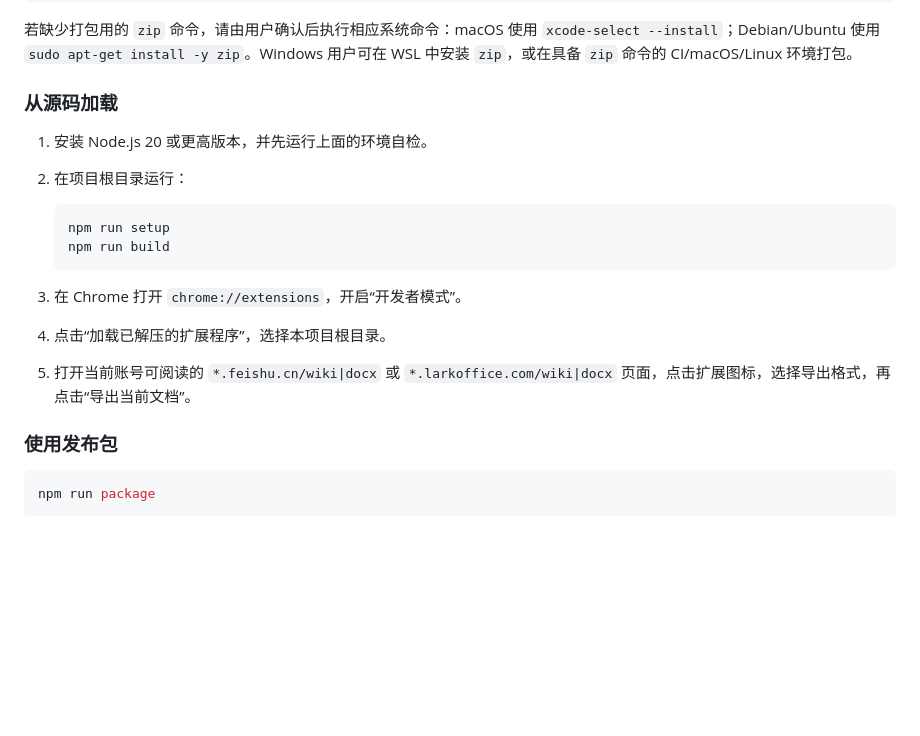
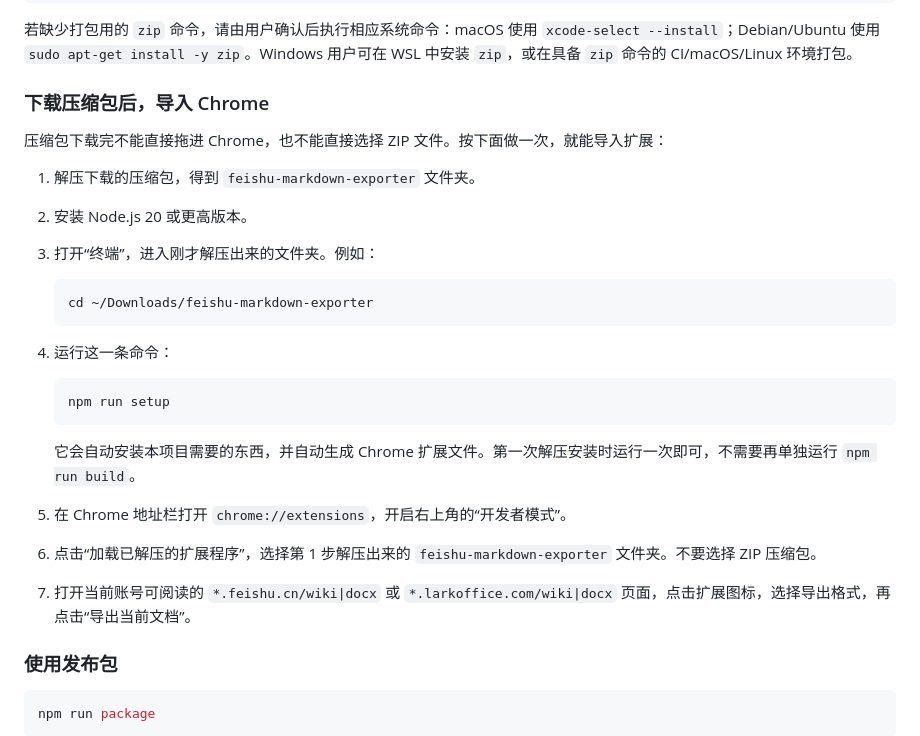
Before and after one commit to CCCq-C/feishu-markdown-exporter, a Markdown page: README.md, the part around the change. Drawn GitHub-style; blank space fills up the shorter version.

Commit message:
docs: clarify Chrome extension setup after download

````diff
--- a/README.md
+++ b/README.md
@@ -49,19 +49,29 @@ nvm use 20
 
 若缺少打包用的 `zip` 命令，请由用户确认后执行相应系统命令：macOS 使用 `xcode-select --install`；Debian/Ubuntu 使用 `sudo apt-get install -y zip`。Windows 用户可在 WSL 中安装 `zip`，或在具备 `zip` 命令的 CI/macOS/Linux 环境打包。
 
-### 从源码加载
+### 下载压缩包后，导入 Chrome
 
-1. 安装 Node.js 20 或更高版本，并先运行上面的环境自检。
-2. 在项目根目录运行：
+压缩包下载完不能直接拖进 Chrome，也不能直接选择 ZIP 文件。按下面做一次，就能导入扩展：
+
+1. 解压下载的压缩包，得到 `feishu-markdown-exporter` 文件夹。
+2. 安装 Node.js 20 或更高版本。
+3. 打开“终端”，进入刚才解压出来的文件夹。例如：
+
+   ```bash
+   cd ~/Downloads/feishu-markdown-exporter
+   ```
+
+4. 运行这一条命令：
 
    ```bash
    npm run setup
-   npm run build
    ```
 
-3. 在 Chrome 打开 `chrome://extensions`，开启“开发者模式”。
-4. 点击“加载已解压的扩展程序”，选择本项目根目录。
-5. 打开当前账号可阅读的 `*.feishu.cn/wiki|docx` 或 `*.larkoffice.com/wiki|docx` 页面，点击扩展图标，选择导出格式，再点击“导出当前文档”。
+   它会自动安装本项目需要的东西，并自动生成 Chrome 扩展文件。第一次解压安装时运行一次即可，不需要再单独运行 `npm run build`。
+
+5. 在 Chrome 地址栏打开 `chrome://extensions`，开启右上角的“开发者模式”。
+6. 点击“加载已解压的扩展程序”，选择第 1 步解压出来的 `feishu-markdown-exporter` 文件夹。不要选择 ZIP 压缩包。
+7. 打开当前账号可阅读的 `*.feishu.cn/wiki|docx` 或 `*.larkoffice.com/wiki|docx` 页面，点击扩展图标，选择导出格式，再点击“导出当前文档”。
 
 ### 使用发布包
 
````
